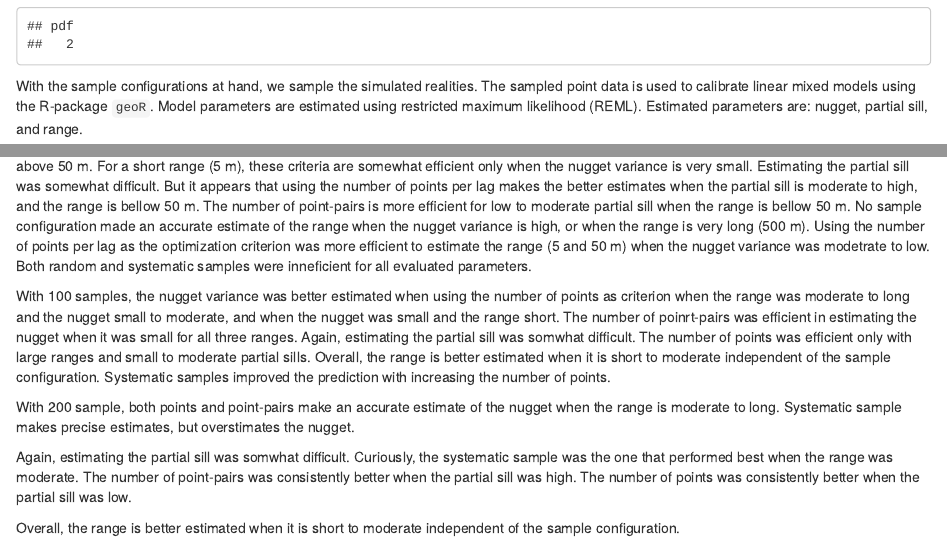
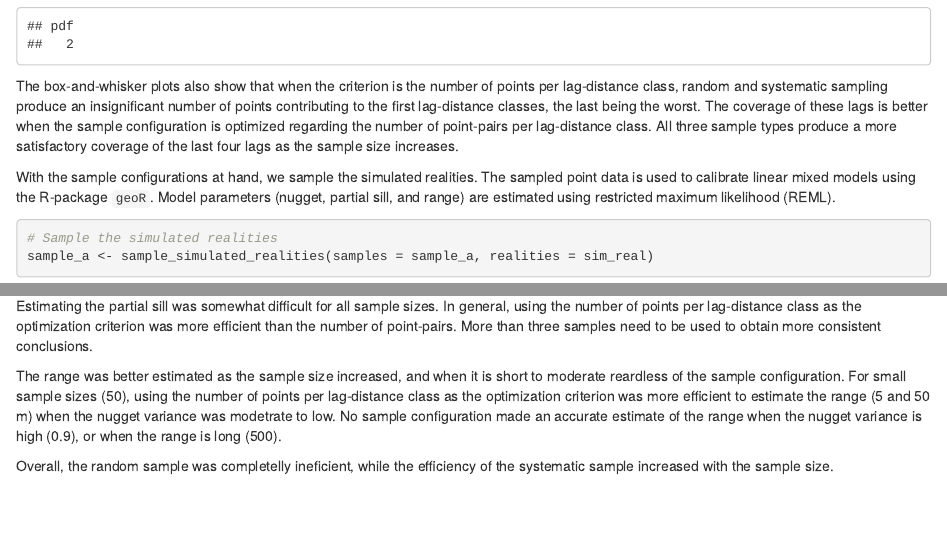
Before and after one commit to samuel-rosa/spsann-doc, an R Markdown document (ppl.Rmd): the page in a window 1100 px wide, from 9600 px down before the commit and from 9620 px down after it, so that both start at the same text, and a second part further down, joined at a grey line. Rendered offline with R 4.5, knitr and Pandoc, with nearby package versions; some code elsewhere in the file could not run offline.

Commit message:
conclusions

````diff
--- a/ppl.Rmd
+++ b/ppl.Rmd
@@ -630,10 +631,18 @@ plot_samples(list(sample_a, sample_b, sample_c, sample_d), n = 200)
 dev.off()
 ```
 
+The box-and-whisker plots also show that when the criterion is the number of
+points per lag-distance class, random and systematic sampling produce an
+insignificant number of points contributing to the first lag-distance classes,
+the last being the worst. The coverage of these lags is better when the sample
+configuration is optimized regarding the number of point-pairs per lag-distance
+class. All three sample types produce a more satisfactory coverage of the last
+four lags as the sample size increases.
+
 With the sample configurations at hand, we sample the simulated realities. The
 sampled point data is used to calibrate linear mixed models using the R-package
-`geoR`. Model parameters are estimated using restricted maximum likelihood
-(REML). Estimated parameters are: nugget, partial sill, and range.
+`geoR`. Model parameters (nugget, partial sill, and range) are estimated using
+restricted maximum likelihood (REML).
 
 ```{r}
 # Sample the simulated realities
@@ -653,12 +659,0 @@ lag enable an accurate estimate of the nugget variance if the range is above 50
-m. For a short range (5 m), these criteria are somewhat efficient only when the
-nugget variance is very small.
-Estimating the partial sill was somewhat difficult. But it appears that using
-the number of points per lag makes the better estimates when the partial sill is
-moderate to high, and the range is bellow 50 m. The number of point-pairs is
-more efficient for low to moderate partial sill when the range is bellow 50 m.
-No sample configuration made an accurate estimate of the range when the nugget
-variance is high, or when the range is very long (500 m). Using the number of
-points per lag as the optimization criterion was more efficient to estimate
-the range (5 and 50 m) when the nugget variance was modetrate to low.
-Both random and systematic samples were inneficient for all evaluated
-parameters.
@@ -665,28 +665,19 @@ parameters.
 
-With 100 samples, the nugget variance was better estimated when using the number
-of points as criterion when the range was moderate to long and the nugget
-small to moderate, and when the nugget was small and the range short. The number
-of poinrt-pairs was efficient in estimating the nugget when it was small for all
-three ranges.
-Again, estimating the partial sill was somwhat difficult. The number of points
-was efficient only with large ranges and small to moderate partial sills.
-Overall, the range is better estimated when it is short to moderate independent
-of the sample configuration.
-Systematic samples improved the prediction with increasing the number of points.
+Estimating the partial sill was somewhat difficult for all sample sizes. In
+general, using the number of points per lag-distance class as the optimization
+criterion was more efficient than the number of point-pairs. More than three
+samples need to be used to obtain more consistent conclusions.
 
+The range was better estimated as the sample size increased, and when it is
+short to moderate reardless of the sample configuration. For small sample sizes
+(50), using the number of points per lag-distance class as the optimization
+criterion was more efficient to estimate the range (5 and 50 m) when the nugget
+variance was modetrate to low. No sample configuration made an accurate estimate
+of the range when the nugget variance is high (0.9), or when the range is long
+(500).
 
-With 200 sample, both points and point-pairs make an accurate estimate of the
-nugget when the range is moderate to long. Systematic sample makes precise
-estimates, but overstimates the nugget.
-
-Again, estimating the partial sill was somwhat difficult. Curiously, the
-systematic sample was the one that performed best when the range was moderate.
-The number of point-pairs was consistently better when the partial sill was
-high. The number of points was consistently better when the partial sill was
-low.
-
-Overall, the range is better estimated when it is short to moderate independent
-of the sample configuration.
+Overall, the random sample was completelly ineficient, while the efficiency of
+the systematic sample increased with the sample size.
 
 ```{r}
 # Compare the estimated parameters with the true parameters
````
Also changed, not shown: ppl.Rmd (20 more changed lines).
